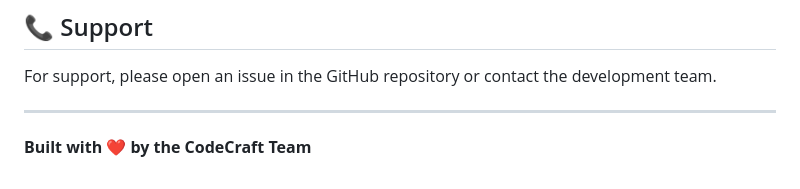
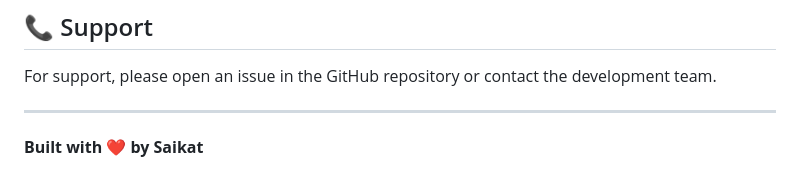
Before and after one commit to saikat-webdev/Codecraft, a Markdown page: README.md, the part around the change. Drawn GitHub-style.

Commit message:
Update author credit in README

```diff
--- a/README.md
+++ b/README.md
@@ -412,4 +412,4 @@ For support, please open an issue in the GitHub repository or contact the develo
 
 ---
 
-**Built with ❤️ by the CodeCraft Team**
+**Built with ❤️ by Saikat**
```
